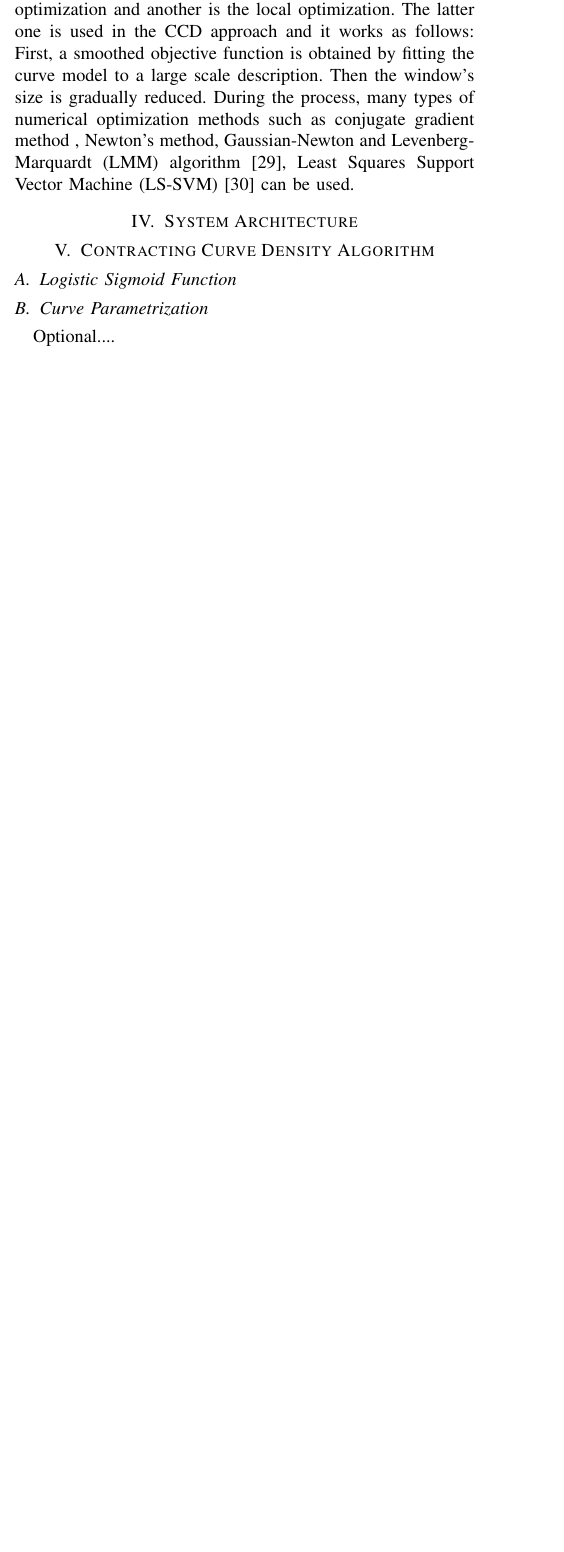
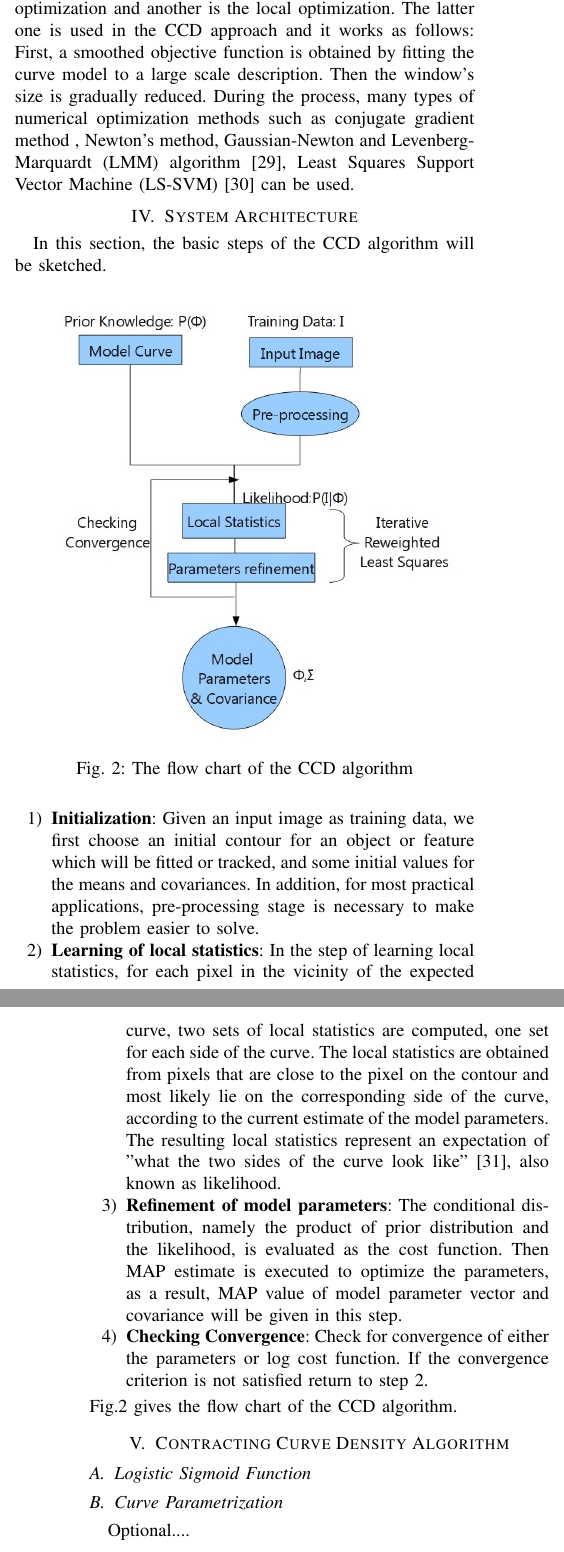
Before and after one commit to dejanpan/contracting-curve-density, a LaTeX paper (paper/ccd.tex): part of one column of page 3 of 4 before the commit and two parts of the columns of pages 3 and 4 of 4 after it, the two joined at a grey line, cut so that both start at the same text, the shorter picture padded with empty space. Compiled offline with pdfLaTeX.

Commit message:
architecture

```diff
--- a/paper/ccd.tex
+++ b/paper/ccd.tex
@@ -320,6 +320,40 @@ Machine (LS-SVM)~\cite{vapnik2000nature} can be used.
 
 
 \section{System Architecture}
+In this section, the basic steps of the CCD algorithm will be
+sketched.
+\begin{figure}[htb]
+  \centering
+  \includegraphics[width=\columnwidth]{images/flowchart.jpg}
+  \caption[The flow chart of
+  the CCD algorithm]{The flow chart of the CCD algorithm}
+  \label{fig:flowchart}
+\end{figure}
+\begin{enumerate}
+\item \textbf{Initialization}: Given an input image as training data, we first choose an initial
+  contour for an object or feature which will be fitted or tracked, and
+  some initial values for the means and covariances. In addition, for most practical
+  applications,
+  pre-processing stage is necessary to make the problem easier to solve.
+\item \textbf{Learning of local statistics}: In the step of learning local
+  statistics, for each pixel in the
+  vicinity of the expected curve, two sets of local statistics
+  are computed, one set for each side of the curve. The local statistics are obtained from
+  pixels that are close to the pixel on the contour and most likely lie
+  on the corresponding side of the curve, according to the current
+  estimate of the model parameters. The resulting local statistics
+  represent an expectation of "what the two sides of the curve look
+  like"~\cite{hanek2004contracting}, also known as likelihood.
+\item \textbf{Refinement of model parameters}: The conditional distribution, namely
+  the product of prior distribution and  the likelihood, is evaluated
+  as the cost function. Then MAP estimate is executed to optimize the
+  parameters, as a result, MAP value of model parameter vector and
+  covariance will be given in this step.
+\item \textbf{Checking Convergence}: Check for convergence of either
+  the parameters or log cost function. If the convergence criterion is
+  not satisfied return to step 2.
+\end{enumerate}
+Fig.\ref{fig:flowchart} gives the flow chart of the CCD algorithm.
 
 \section{Contracting Curve Density Algorithm}
 
```
